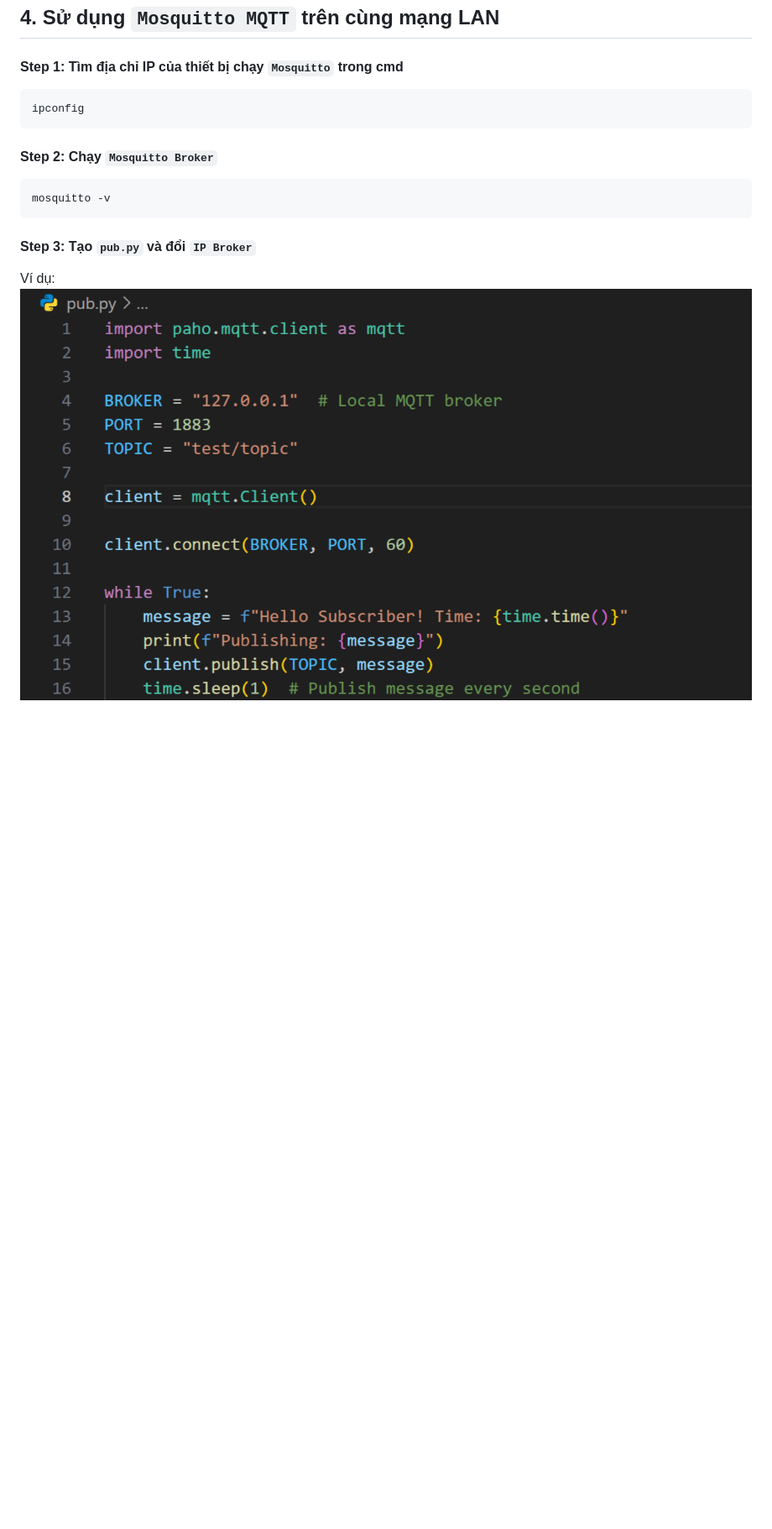
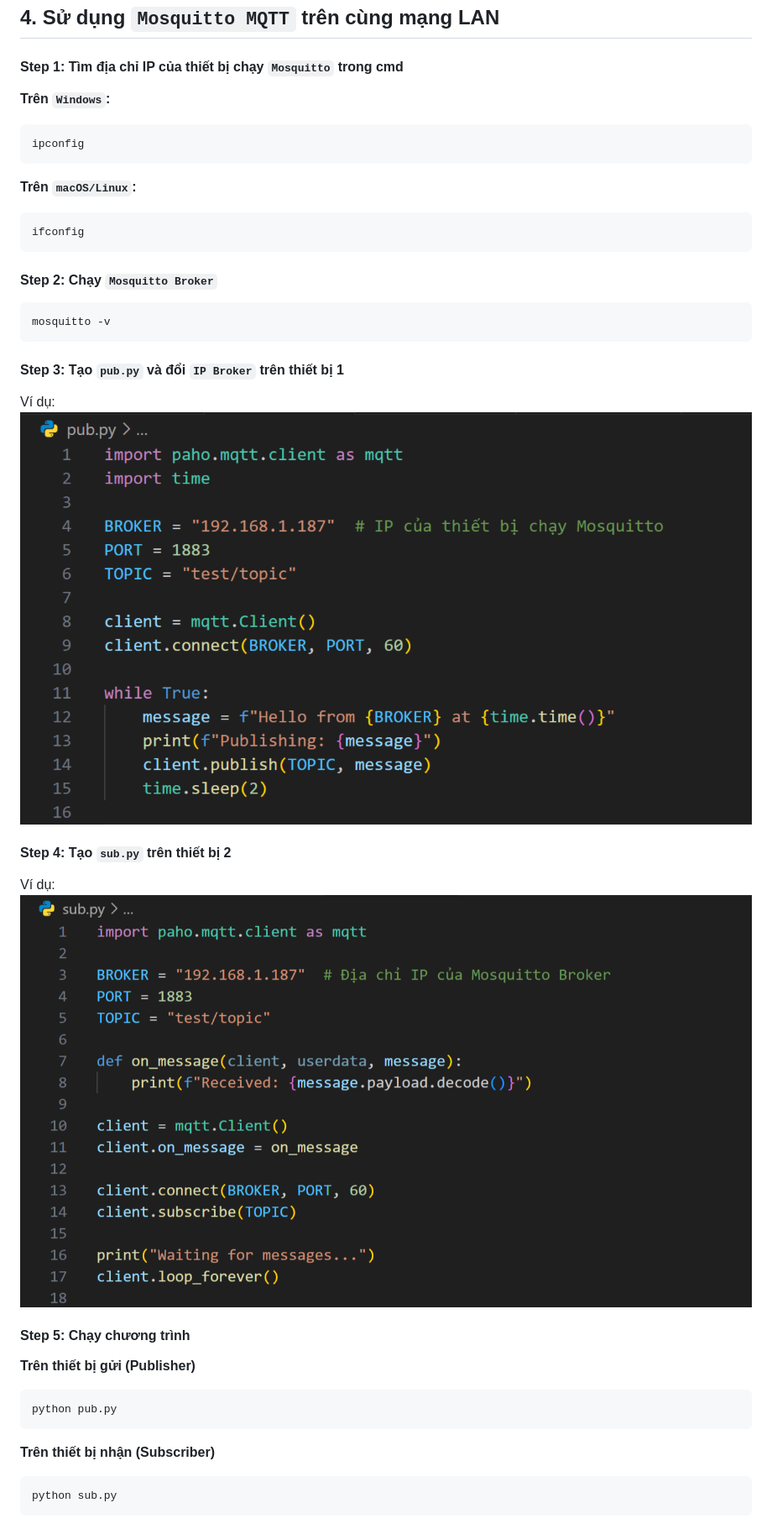
Before and after one commit to DucBunny/mqtt_web, a Markdown page: README.md, the part around the change printed below. Shown: that part at 84% size. GitHub-like rendering; pictures changed too: doc/pub.png, doc/sub.png (added); blank space fills up the shorter version.

```diff
--- a/README.md
+++ b/README.md
@@ -76,12 +76,33 @@ Vào [Mosquitto](https://mosquitto.org/download/)
 
 #### Step 1: Tìm địa chỉ IP của thiết bị chạy `Mosquitto` trong cmd
 
+**Trên `Windows`:**
+
     ipconfig
+
+**Trên `macOS/Linux`:**
+
+    ifconfig
 
 #### Step 2: Chạy `Mosquitto Broker`
 
     mosquitto -v
 
-#### Step 3: Tạo `pub.py` và đổi `IP Broker`
+#### Step 3: Tạo `pub.py` và đổi `IP Broker` trên thiết bị 1
 
-Ví dụ: ![1](./doc/pub.png)
+Ví dụ: ![pub.py](./doc/pub.png)
+
+#### Step 4: Tạo `sub.py` trên thiết bị 2
+
+Ví dụ: ![sub.py](./doc/sub.png)
+
+#### Step 5: Chạy chương trình
+
+**Trên thiết bị gửi (Publisher)**
+
+    python pub.py
+
+**Trên thiết bị nhận (Subscriber)**
+
+    python sub.py
+
```
Also changed, not shown: other parts of README.md (+57 -1 lines), 1 other file.
